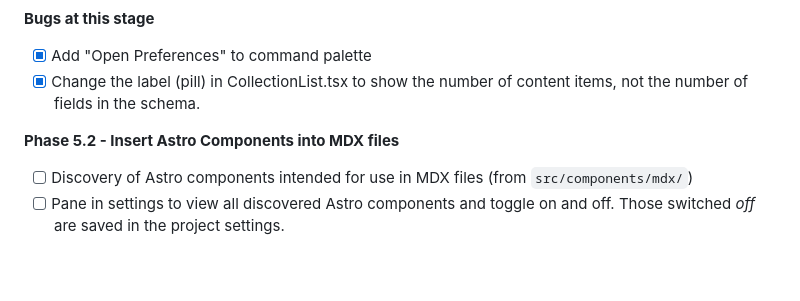
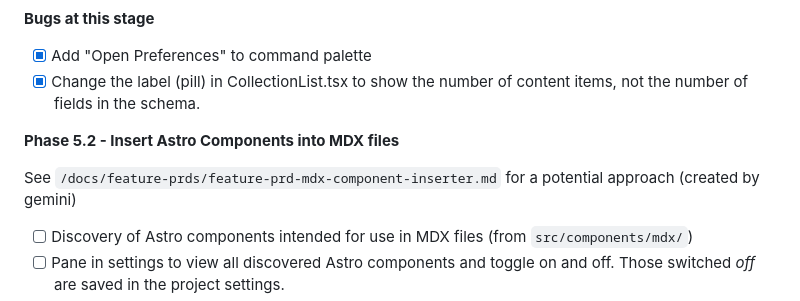
Before and after one commit to ruwaizrazak/astro-editor, a Markdown page: docs/tasks.md, the part around the change. Drawn GitHub-style; blank space fills up the shorter version.

Commit message:
Add research notes from gemini

```diff
--- a/docs/tasks.md
+++ b/docs/tasks.md
@@ -58,6 +58,8 @@ _Goal: Advanced features that differentiate from basic editors_
 
 **Phase 5.2 - Insert Astro Components into MDX files**
 
+See `/docs/feature-prds/feature-prd-mdx-component-inserter.md` for a potential approach (created by gemini)
+
 - [ ] Discovery of Astro components intended for use in MDX files (from `src/components/mdx/`)
 - [ ] Pane in settings to view all discovered Astro components and toggle on and off. Those switched _off_ are saved in the project settings.
 - [ ] Slash command system for inserting Astro components in MDX files easily
```
Also changed, not shown: docs/feature-prds/feature-prd-mdx-component-inserter.md (added, +150 -0 lines).
